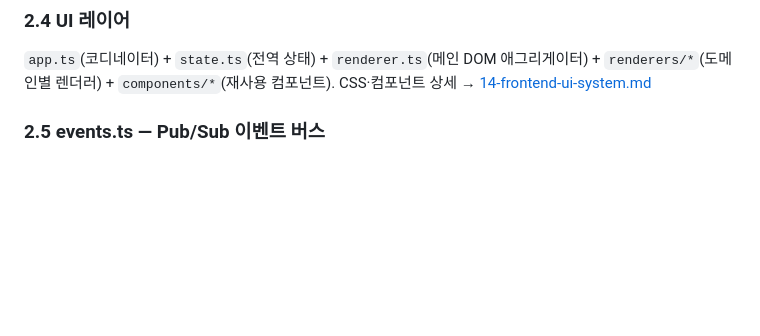
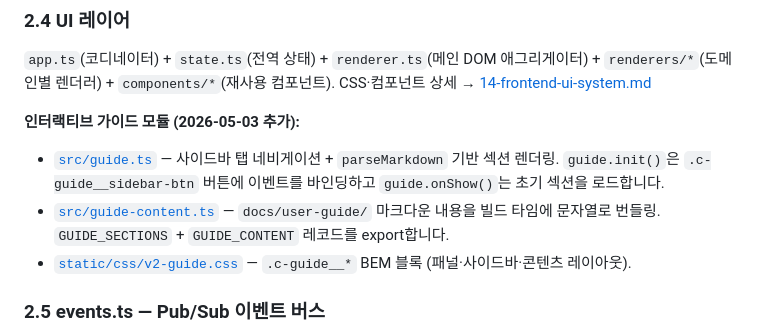
Before and after one commit to JaejinSong/message-consolidator, a Markdown page: docs/comprehensive/13-frontend-architecture.md, the part around the change. Drawn GitHub-style; blank space fills up the shorter version.

Commit message:
feat(docs): add interactive guide module and update user manual references

```diff
--- a/docs/comprehensive/13-frontend-architecture.md
+++ b/docs/comprehensive/13-frontend-architecture.md
@@ -132,6 +132,11 @@ DOM·네트워크 의존 없음. 테스트 커버리지 확보된 순수 함수
 ### 2.4 UI 레이어
 
 `app.ts`(코디네이터) + `state.ts`(전역 상태) + `renderer.ts`(메인 DOM 애그리게이터) + `renderers/*`(도메인별 렌더러) + `components/*`(재사용 컴포넌트). CSS·컴포넌트 상세 → [14-frontend-ui-system.md](14-frontend-ui-system.md)
+
+**인터랙티브 가이드 모듈 (2026-05-03 추가):**
+- [`src/guide.ts`](../../src/guide.ts) — 사이드바 탭 네비게이션 + `parseMarkdown` 기반 섹션 렌더링. `guide.init()`은 `.c-guide__sidebar-btn` 버튼에 이벤트를 바인딩하고 `guide.onShow()`는 초기 섹션을 로드합니다.
+- [`src/guide-content.ts`](../../src/guide-content.ts) — `docs/user-guide/` 마크다운 내용을 빌드 타임에 문자열로 번들링. `GUIDE_SECTIONS` + `GUIDE_CONTENT` 레코드를 export합니다.
+- [`static/css/v2-guide.css`](../../static/css/v2-guide.css) — `.c-guide__*` BEM 블록 (패널·사이드바·콘텐츠 레이아웃).
 
 ### 2.5 events.ts — Pub/Sub 이벤트 버스
 
```
Also changed, not shown: docs/comprehensive/19-user-manual.md (+2 -0 lines), docs/comprehensive/INDEX.md (+4 -2 lines).
